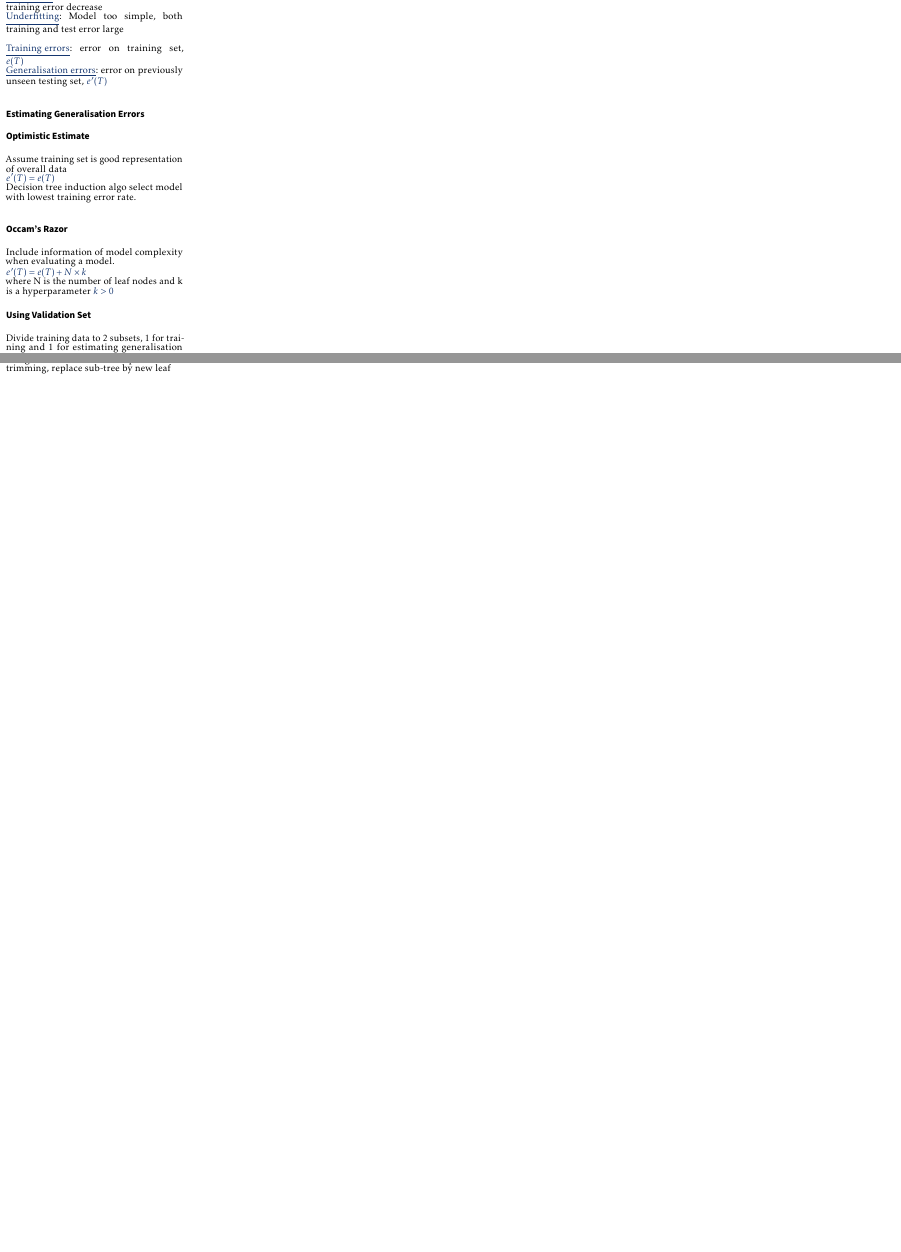
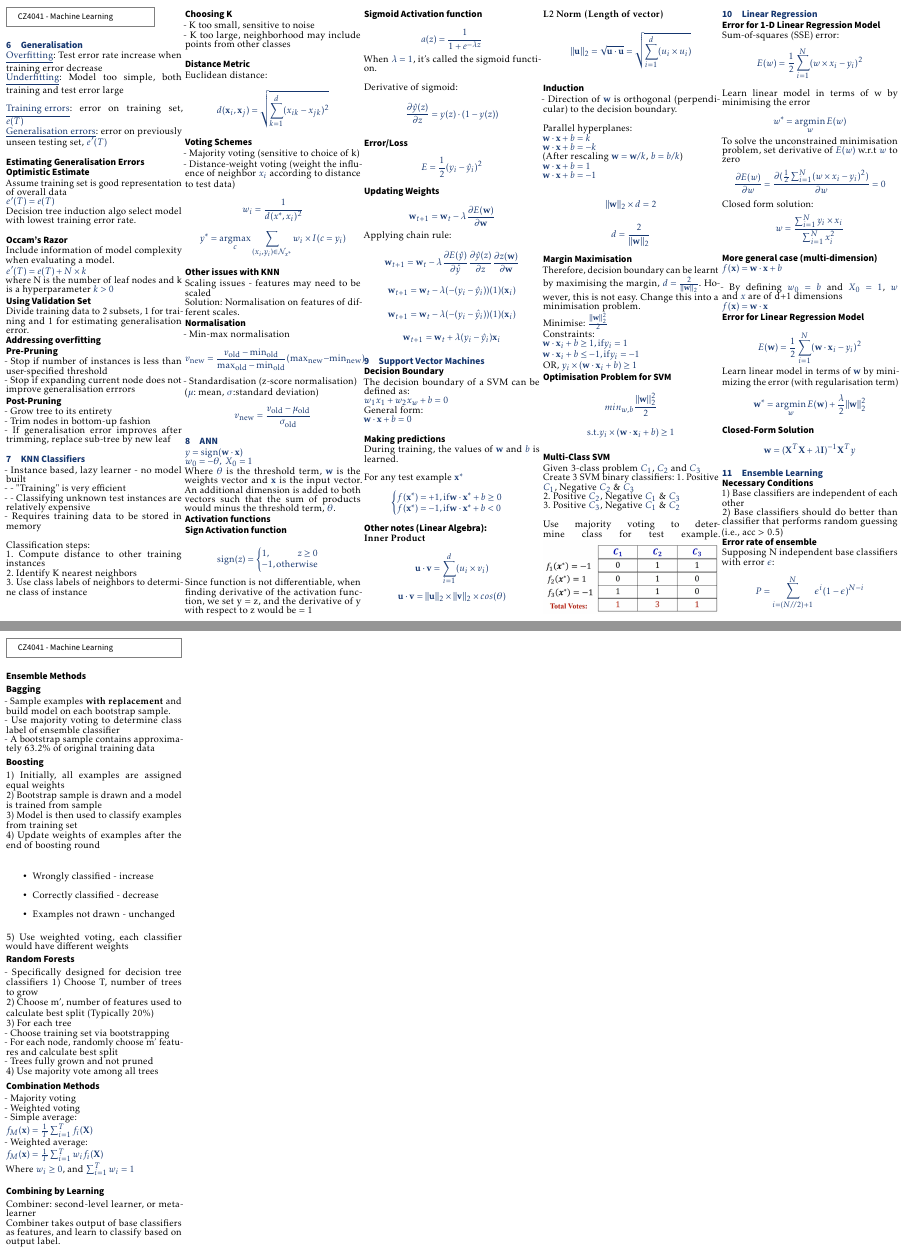
Before and after one commit to yushao2/CZ4041, a LaTeX problem sheet (exam_prep/cheatsheet.tex, which reads exam_prep/sections/ann1.tex, exam_prep/sections/ensemble.tex, exam_prep/sections/knn.tex): two parts of page 2 of 2 before the commit and two parts of pages 2 and 3 of 3 after it, joined at a grey line, cut at the place of the change, the shorter picture padded with empty space. The pictures show the PDF file exam_prep/cheatsheet.pdf that the author committed with the source.

Commit message:
Done up till ensemble

```diff
--- /dev/null
+++ b/exam_prep/sections/ann1.tex
@@ -0,0 +1,32 @@
+\section{ANN}
+$y = \text{sign}(\mathbf{w} \cdot \mathbf{x})$\\
+$w_0 = -\theta,\ X_0 = 1$\\
+Where $\theta$ is the threshold term, $\mathbf{w}$ is the weights vector and
+$\mathbf{x}$ is the input vector. An additional dimension is added to both vectors
+such that the sum of products would minus the threshold term, $\theta$.
+\subsection*{Activation functions}
+\subsection*{Sign Activation function}
+\[\text{sign}(z) = \begin{cases}
+    1,\hfill z\geq 0\\
+    -1,\hfill \text{otherwise}
+\end{cases}\]
+Since function is not differentiable,
+when finding derivative of the activation function, we set
+y = z, and the derivative of y with respect to z would be = 1
+
+\subsection*{Sigmoid Activation function}
+\[a(z) = \frac{1}{1+e^{-\lambda z}}\]
+When $\lambda = 1$, it's called the sigmoid function.\\\\
+Derivative of sigmoid:
+\[\frac{\partial \hat{y}(z)}{\partial z} = y(z)\cdot (1 - y(z))\]
+
+
+\subsection*{Error/Loss}
+\[E = \frac{1}{2}(y_i - \hat{y}_i)^2\]
+\subsection*{Updating Weights}
+\[\mathbf{w}_{t+1} = \mathbf{w}_{t} - \lambda \frac{\partial E(\mathbf{w})}{\partial \mathbf{w}}\]
+Applying chain rule:
+\[\mathbf{w}_{t+1} = \mathbf{w}_{t} - \lambda \frac{\partial E(\hat{y})}{\partial \hat{y}}\frac{\partial \hat{y}(z)}{\partial z}\frac{\partial z(\mathbf{w})}{\partial \mathbf{w}}\]
+\[\mathbf{w}_{t+1} = \mathbf{w}_{t} - \lambda (-(y_i - \hat{y}_i))(1)(\mathbf{x}_i)\]
+\[\mathbf{w}_{t+1} = \mathbf{w}_{t} - \lambda (-(y_i - \hat{y}_i))(1)(\mathbf{x}_i)\]
+\[\mathbf{w}_{t+1} = \mathbf{w}_{t} + \lambda (y_i - \hat{y}_i)\mathbf{x}_i\]
--- /dev/null
+++ b/exam_prep/sections/ensemble.tex
@@ -0,0 +1,44 @@
+\section{Ensemble Learning}
+\subsection*{Necessary Conditions}
+1) Base classifiers are independent of each other\\
+2) Base classifiers should do better than classifier that performs random guessing (i.e., acc > 0.5)
+\subsection*{Error rate of ensemble}
+Supposing N independent base classifiers with error $\epsilon$:\\
+\[P = \sum^N_{i = (N//2) + 1} \epsilon^i(1-\epsilon)^{N-i}\]
+\subsection*{Ensemble Methods}
+\subsection*{Bagging}
+- Sample examples \textbf{with replacement} and build model on each bootstrap sample.\\
+- Use majority voting to determine class label of ensemble classifier\\
+- A bootstrap sample contains approximately 63.2\% of original training data
+\subsection*{Boosting}
+1) Initially, all examples are assigned equal weights\\
+2) Bootstrap sample is drawn and a model is trained from sample\\
+3) Model is then used to classify examples from training set\\
+4) Update weights of examples after the end of boosting round\\
+\begin{itemize}
+    \item Wrongly classified - increase
+    \item Correctly classified - decrease
+    \item Examples not drawn - unchanged
+\end{itemize}
+5) Use weighted voting, each classifier would have different weights
+\subsection*{Random Forests}
+- Specifically designed for decision tree classifiers
+1) Choose T, number of trees to grow\\
+2) Choose m', number of features used to calculate best split (Typically 20\%)\\
+3) For each tree\\
+- Choose training set via bootstrapping\\
+- For each node, randomly choose m' features and calculate best split\\
+- Trees fully grown and not pruned\\
+4) Use majority vote among all trees
+\subsection*{Combination Methods}
+- Majority voting\\
+- Weighted voting\\
+- Simple average:\\
+$f_M(\mathbf{x}) = \frac{1}{T}\sum^T_{i=1}f_i(\mathbf{X})$\\
+- Weighted average:\\
+$f_M(\mathbf{x}) = \frac{1}{T}\sum^T_{i=1}w_if_i(\mathbf{X})$\\
+Where $w_i \geq 0$, and $\sum^T_{i=1}w_i = 1$\\
+\subsection*{Combining by Learning}
+Combiner: second-level learner, or meta-learner\\
+Combiner takes output of base classifiers as features, and learn to classify
+based on output label.
--- /dev/null
+++ b/exam_prep/sections/knn.tex
@@ -0,0 +1,29 @@
+\section{KNN Classifiers}
+- Instance based, lazy learner - no model built\\
+- - "Training"\ is very efficient\\
+- - Classifying unknown test instances are relatively expensive\\
+- Requires training data to be stored in memory\\\\
+Classification steps:\\
+1. Compute distance to other training instances\\
+2. Identify K nearest neighbors\\
+3. Use class labels of neighbors to determine class of instance\\\\
+\subsection*{Choosing K}
+- K too small, sensitive to noise\\
+- K too large, neighborhood may include points from other classes\\
+\subsection*{Distance Metric}
+Euclidean distance:\\
+\[d(\mathbf{x}_i,\mathbf{x}_j) = \sqrt{\sum^{d}_{k=1}(x_{ik} - x_{jk})^2}\]
+\subsection*{Voting Schemes}
+- Majority voting (sensitive to choice of k)\\
+- Distance-weight voting (weight the influence of neighbor $x_i$ according to distance to test data)\\
+\[w_i = \frac{1}{d(x^*, x_i)^2}\]
+\[y^* = \argmax_c \sum_{(x_i, y_i)\in\mathcal{N}_{x^*}} w_i \times I(c = y_i) \]
+\subsection*{Other issues with KNN}
+Scaling issues - features may need to be scaled\\
+Solution: Normalisation on features of different scales.
+\subsection*{Normalisation}
+- Min-max normalisation\\
+\[v_{\text{new}} = \frac{v_{\text{old}}-\text{min}_{\text{old}}}{\text{max}_{\text{old}}-\text{min}_{\text{old}}}(\text{max}_{\text{new}}-\text{min}_{\text{new}}) \]
+- Standardisation (z-score normalisation)\\
+($\mu$: mean, $\sigma$:standard deviation)\\
+\[v_{\text{new}} = \frac{v_{\text{old}} - \mu_{\text{old}}}{\sigma_{\text{old}}}\]
--- /dev/null
+++ b/exam_prep/sections/linearregression.tex
@@ -0,0 +1,21 @@
+\section{Linear Regression}
+\subsection*{Error for 1-D Linear Regression Model}
+Sum-of-squares (SSE) error:
+\[E(w) = \frac{1}{2}\sum^N_{i=1}(w \times x_i - y_i)^2\]
+
+Learn linear model in terms of w by minimising the error\\
+\[w^* = \argmin_w E(w)\]
+To solve the unconstrained minimisation problem, set derivative of $E(w)$ w.r.t $w$ to zero
+\[\frac{\partial E(w)}{\partial w} = \frac{\partial (\frac{1}{2}\sum^N_{i=1}(w \times x_i - y_i)^2)}{\partial w} = 0\]
+Closed form solution:
+\[w = \frac{\sum^N_{i=1} y_i \times x_i}{\sum^N_{i=1} x_i^2}\]
+\subsection*{More general case (multi-dimension)}
+$f(\mathbf{x}) = \mathbf{w}\cdot\mathbf{x} + b$\\\\
+- By defining $w_0 = b$ and $X_0 = 1$, $w$ and $x$ are of d+1 dimensions\\
+$f(\mathbf{x}) = \mathbf{w}\cdot\mathbf{x}$
+\subsection*{Error for Linear Regression Model}
+\[E(\mathbf{w}) = \frac{1}{2}\sum^N_{i=1}(\mathbf{w} \cdot \mathbf{x}_i - y_i)^2\]
+Learn linear model in terms of $\mathbf{w}$ by minimizing the error (with regularisation term)
+\[\mathbf{w^*} = \argmin_w E(\mathbf{w}) + \frac{\lambda}{2}||\mathbf{w}||_2^2\]
+\subsection*{Closed-Form Solution}
+\[\mathbf{w} = (\mathbf{X}^T\mathbf{X} + \lambda \mathbf{I})^{-1}\mathbf{X}^Ty\]
--- /dev/null
+++ b/exam_prep/sections/svm.tex
@@ -0,0 +1,49 @@
+\section{Support Vector Machines}
+\subsection*{Decision Boundary}
+The decision boundary of a SVM can be defined as:\\
+$w_1x_1 + w_2x_w + b = 0$\\
+General form:\\
+$\mathbf{w}\cdot\mathbf{x} + b = 0$\\
+\subsection*{Making predictions}
+During training, the values of $\mathbf{w}$ and $b$ is learned.\\\\
+For any test example $\mathbf{x}^*$\\
+\[\begin{cases}
+    f(\mathbf{x}^*) = +1, \text{if} \mathbf{w}\cdot\mathbf{x}^*+b\geq0\\
+    f(\mathbf{x}^*) = -1, \text{if} \mathbf{w}\cdot\mathbf{x}^*+b<0
+\end{cases}\]
+\subsection*{Other notes (Linear Algebra):}
+\textbf{Inner Product}\\
+\[\mathbf{u} \cdot \mathbf{v} = \sum^{d}_{i=1}(u_i\times v_i) \]
+\[\mathbf{u} \cdot \mathbf{v} = ||\mathbf{u}||_2\times||\mathbf{v}||_2\times cos(\theta) \]
+
+\textbf{L2 Norm (Length of vector)}
+\[||\mathbf{u}||_2 = \sqrt{\mathbf{u}\cdot\mathbf{u}} = \sqrt{\sum^{d}_{i=1}(u_i\times u_i)} \]
+\subsection*{Induction}
+- Direction of $\mathbf{w}$ is orthogonal (perpendicular) to the decision boundary.\\\\
+Parallel hyperplanes:\\
+$\mathbf{w}\cdot\mathbf{x} + b = k$\\
+$\mathbf{w}\cdot\mathbf{x} + b = -k$\\
+(After rescaling $\mathbf{w} = \mathbf{w}/k$, $b = b/k$)\\
+$\mathbf{w}\cdot\mathbf{x} + b = 1$\\
+$\mathbf{w}\cdot\mathbf{x} + b = -1$\\\\
+\[||\mathbf{w}||_2 \times d = 2\]
+\[d=\frac{2}{||\mathbf{w}||_2}\]
+\subsection*{Margin Maximisation}
+Therefore, decision boundary can be learnt by maximising the margin, $d=\frac{2}{||\mathbf{w}||_2}$. However, this is not easy.
+Change this into a minimisation problem.\\
+Minimise: $\frac{||\mathbf{w}||_2^2}{2}$\\
+Constraints:\\
+$\mathbf{w}\cdot\mathbf{x}_i + b \geq 1, \text{if} y_i = 1$\\
+$\mathbf{w}\cdot\mathbf{x}_i + b \leq -1, \text{if} y_i = -1$\\
+OR, $y_i \times (\mathbf{w}\cdot\mathbf{x}_i + b) \geq 1$
+\subsection*{Optimisation Problem for SVM}
+\[min_{w,b} \frac{||\mathbf{w}||_2^2}{2}\]
+\[\text{s.t.} y_i \times (\mathbf{w}\cdot\mathbf{x}_i + b) \geq 1\]
+\subsection*{Multi-Class SVM}
+Given 3-class problem $C_1$, $C_2$ and $C_3$\\
+Create 3 SVM binary classifiers:
+1. Positive $C_1$, Negative $C_2$ \& $C_3$\\
+2. Positive $C_2$, Negative $C_1$ \& $C_3$\\
+3. Positive $C_3$, Negative $C_1$ \& $C_2$\\\\
+Use majority voting to determine class for test example.
+\includegraphics[width=\linewidth]{fig/multiclasssvm.PNG}
```
Also changed, not shown: exam_prep/cheatsheet.tex (+6 -1 lines), exam_prep/cheatsheet.pdf, exam_prep/fig/ann1.PNG (added), exam_prep/fig/multiclasssvm.PNG (added).
